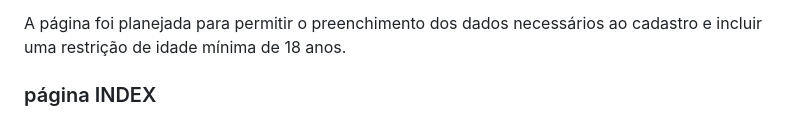
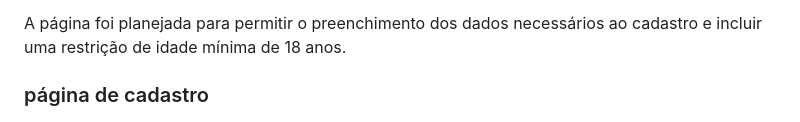
Before and after one commit to juliapvieira/projetofinal, a Markdown page: README.md, the part around the change. Rendered like a GitHub page.

Commit message:
Update section title from 'página INDEX' to 'página de cadastro'

```diff
--- a/README.md
+++ b/README.md
@@ -57,7 +57,7 @@ O formulário inclui os seguintes campos:
 
 A página foi planejada para permitir o preenchimento dos dados necessários ao cadastro e incluir uma restrição de idade mínima de 18 anos.
 
-### página INDEX
+### página de cadastro
 
 ![Cadastro inicial](prints/cadastro.png)
 
```
